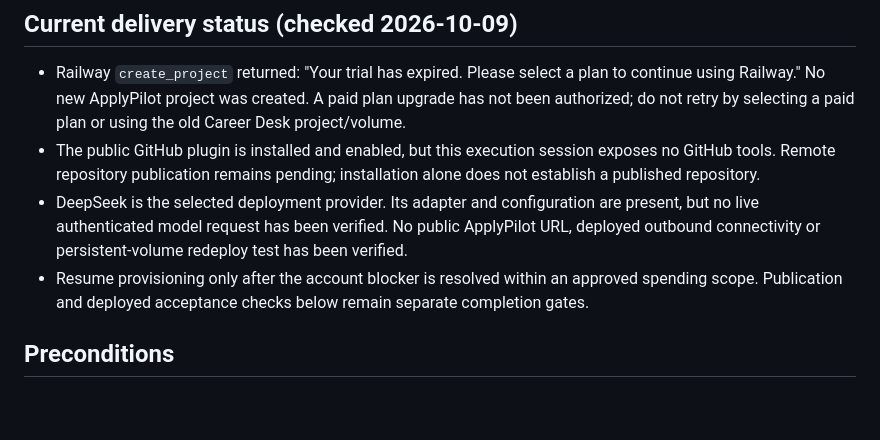
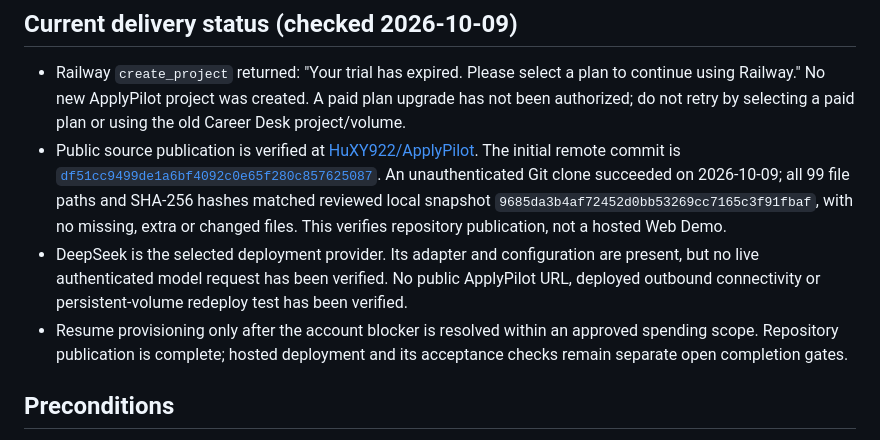
Before and after one commit to HuXY922/ApplyPilot, a Markdown page: docs/DEPLOYMENT.md, the part around the change. Rendered like a GitHub page; blank space fills up the shorter version.

```diff
--- a/docs/DEPLOYMENT.md
+++ b/docs/DEPLOYMENT.md
@@ -5,9 +5,9 @@ This is a plan/configuration, not a claim that a public service has been created
 ## Current delivery status (checked 2026-10-09)
 
 - Railway `create_project` returned: "Your trial has expired. Please select a plan to continue using Railway." No new ApplyPilot project was created. A paid plan upgrade has not been authorized; do not retry by selecting a paid plan or using the old Career Desk project/volume.
-- The public GitHub plugin is installed and enabled, but this execution session exposes no GitHub tools. Remote repository publication remains pending; installation alone does not establish a published repository.
+- Public source publication is verified at [HuXY922/ApplyPilot](https://github.com/HuXY922/ApplyPilot). The initial remote commit is [`df51cc9499de1a6bf4092c0e65f280c857625087`](https://github.com/HuXY922/ApplyPilot/commit/df51cc9499de1a6bf4092c0e65f280c857625087). An unauthenticated Git clone succeeded on 2026-10-09; all 99 file paths and SHA-256 hashes matched reviewed local snapshot `9685da3b4af72452d0bb53269cc7165c3f91fbaf`, with no missing, extra or changed files. This verifies repository publication, not a hosted Web Demo.
 - DeepSeek is the selected deployment provider. Its adapter and configuration are present, but no live authenticated model request has been verified. No public ApplyPilot URL, deployed outbound connectivity or persistent-volume redeploy test has been verified.
-- Resume provisioning only after the account blocker is resolved within an approved spending scope. Publication and deployed acceptance checks below remain separate completion gates.
+- Resume provisioning only after the account blocker is resolved within an approved spending scope. Repository publication is complete; hosted deployment and its acceptance checks remain separate open completion gates.
 
 ## Preconditions
 - Use a new ApplyPilot project/service. Never attach, copy or reset old Career Desk production volumes.
```
Also changed, not shown: README.md (+4 -2 lines), docs/TEST_REPORT.md (+13 -4 lines).
